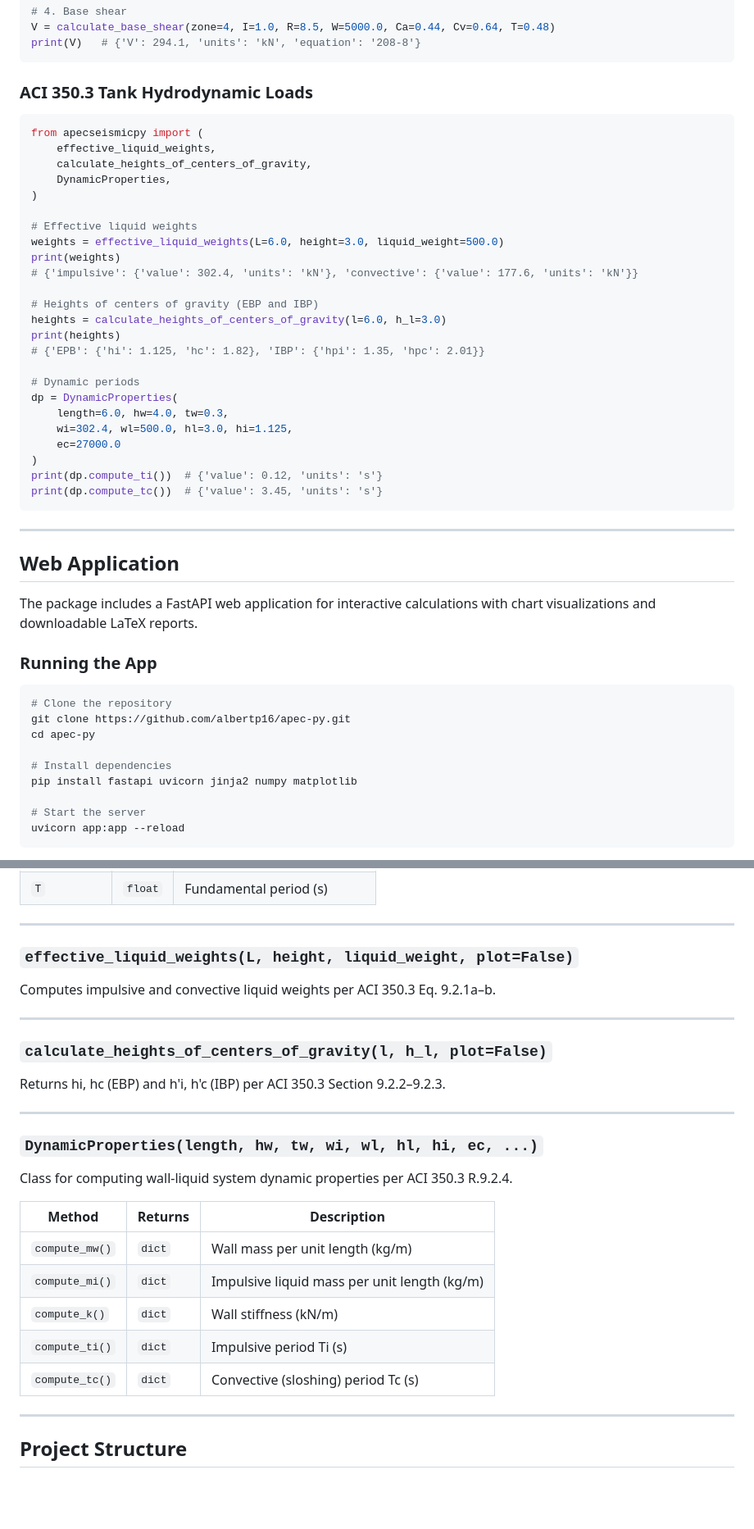
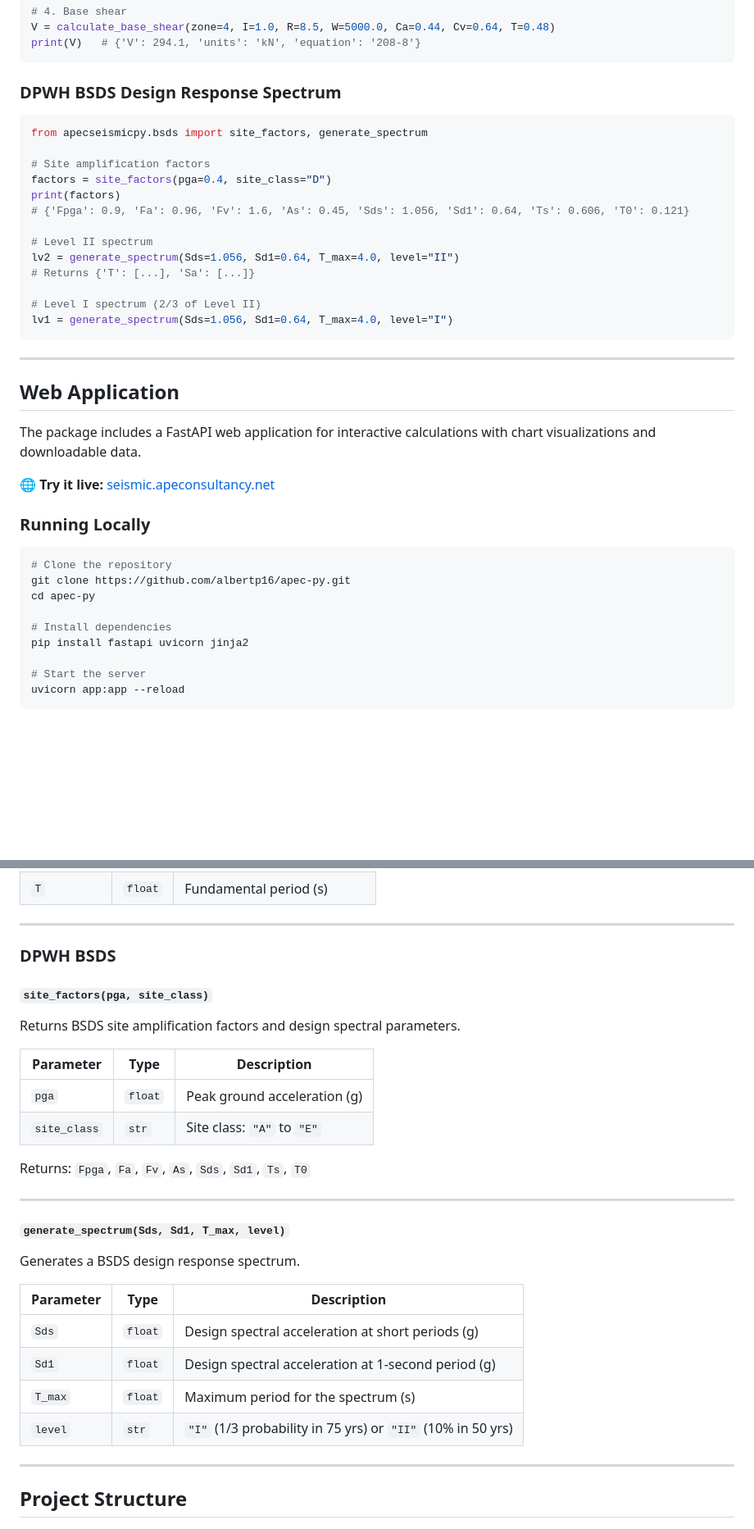
Before and after one commit to albertp16/seismicpy, a Markdown page: README.md, 2 parts joined by grey strips. Shown at 82% size. GitHub-like rendering; blank space fills up the shorter version.

Commit message:
Update README: add BSDS section, remove ACI 350 tank analysis, add live app link
- Replace ACI 350.3 hydrodynamic tank content with DPWH BSDS docs
- Add BSDS quick-start example (site_factors, generate_spectrum)
- Add BSDS API reference section (site_factors, generate_spectrum)
- Update project structure to reflect bsds/ package
- Add live app link: seismic.apeconsultancy.net
- Update tagline and app feature table

Co-Authored-By: Claude Sonnet 4.6 <noreply@anthropic.com>

````diff
--- a/README.md
+++ b/README.md
@@ -58,42 +60,33 @@ V = calculate_base_shear(zone=4, I=1.0, R=8.5, W=5000.0, Ca=0.44, Cv=0.64, T=0.4
 print(V)   # {'V': 294.1, 'units': 'kN', 'equation': '208-8'}
 ```
 
-### ACI 350.3 Tank Hydrodynamic Loads
+### DPWH BSDS Design Response Spectrum
 
 ```python
-from apecseismicpy import (
-    effective_liquid_weights,
-    calculate_heights_of_centers_of_gravity,
-    DynamicProperties,
-)
+from apecseismicpy.bsds import site_factors, generate_spectrum
 
-# Effective liquid weights
-weights = effective_liquid_weights(L=6.0, height=3.0, liquid_weight=500.0)
-print(weights)
-# {'impulsive': {'value': 302.4, 'units': 'kN'}, 'convective': {'value': 177.6, 'units': 'kN'}}
+# Site amplification factors
+factors = site_factors(pga=0.4, site_class="D")
+print(factors)
+# {'Fpga': 0.9, 'Fa': 0.96, 'Fv': 1.6, 'As': 0.45, 'Sds': 1.056, 'Sd1': 0.64, 'Ts': 0.606, 'T0': 0.121}
 
-# Heights of centers of gravity (EBP and IBP)
-heights = calculate_heights_of_centers_of_gravity(l=6.0, h_l=3.0)
-print(heights)
-# {'EPB': {'hi': 1.125, 'hc': 1.82}, 'IBP': {'hpi': 1.35, 'hpc': 2.01}}
+# Level II spectrum
+lv2 = generate_spectrum(Sds=1.056, Sd1=0.64, T_max=4.0, level="II")
+# Returns {'T': [...], 'Sa': [...]}
 
-# Dynamic periods
-dp = DynamicProperties(
-    length=6.0, hw=4.0, tw=0.3,
-    wi=302.4, wl=500.0, hl=3.0, hi=1.125,
-    ec=27000.0
-)
-print(dp.compute_ti())  # {'value': 0.12, 'units': 's'}
-print(dp.compute_tc())  # {'value': 3.45, 'units': 's'}
+# Level I spectrum (2/3 of Level II)
+lv1 = generate_spectrum(Sds=1.056, Sd1=0.64, T_max=4.0, level="I")
 ```
 
 ---
 
 ## Web Application
 
-The package includes a FastAPI web application for interactive calculations with chart visualizations and downloadable LaTeX reports.
+The package includes a FastAPI web application for interactive calculations with chart visualizations and downloadable data.
 
-### Running the App
+🌐 **Try it live:** [seismic.apeconsultancy.net](https://seismic.apeconsultancy.net)
+
+### Running Locally
 
 ```bash
 # Clone the repository
@@ -101,7 +94,7 @@ git clone https://github.com/albertp16/apec-py.git
 cd apec-py
 
 # Install dependencies
-pip install fastapi uvicorn jinja2 numpy matplotlib
+pip install fastapi uvicorn jinja2
 
 # Start the server
 uvicorn app:app --reload
@@ -174,29 +166,31 @@ Returns the governing lateral base shear per NSCP 2015 Section 208.
 
 ---
 
-### `effective_liquid_weights(L, height, liquid_weight, plot=False)`
+### DPWH BSDS
 
-Computes impulsive and convective liquid weights per ACI 350.3 Eq. 9.2.1a–b.
+#### `site_factors(pga, site_class)`
+
+Returns BSDS site amplification factors and design spectral parameters.
+
+| Parameter | Type | Description |
+|-----------|------|-------------|
+| `pga` | `float` | Peak ground acceleration (g) |
+| `site_class` | `str` | Site class: `"A"` to `"E"` |
+
+Returns: `Fpga`, `Fa`, `Fv`, `As`, `Sds`, `Sd1`, `Ts`, `T0`
 
 ---
 
-### `calculate_heights_of_centers_of_gravity(l, h_l, plot=False)`
+#### `generate_spectrum(Sds, Sd1, T_max, level)`
 
-Returns hi, hc (EBP) and h'i, h'c (IBP) per ACI 350.3 Section 9.2.2–9.2.3.
+Generates a BSDS design response spectrum.
 
----
-
-### `DynamicProperties(length, hw, tw, wi, wl, hl, hi, ec, ...)`
-
-Class for computing wall-liquid system dynamic properties per ACI 350.3 R.9.2.4.
-
-| Method | Returns | Description |
-|--------|---------|-------------|
-| `compute_mw()` | `dict` | Wall mass per unit length (kg/m) |
-| `compute_mi()` | `dict` | Impulsive liquid mass per unit length (kg/m) |
-| `compute_k()` | `dict` | Wall stiffness (kN/m) |
-| `compute_ti()` | `dict` | Impulsive period Ti (s) |
-| `compute_tc()` | `dict` | Convective (sloshing) period Tc (s) |
+| Parameter | Type | Description |
+|-----------|------|-------------|
+| `Sds` | `float` | Design spectral acceleration at short periods (g) |
+| `Sd1` | `float` | Design spectral acceleration at 1-second period (g) |
+| `T_max` | `float` | Maximum period for the spectrum (s) |
+| `level` | `str` | `"I"` (1/3 probability in 75 yrs) or `"II"` (10% in 50 yrs) |
 
 ---
 
````
Also changed, not shown: other parts of README.md (+17 -16 lines).
